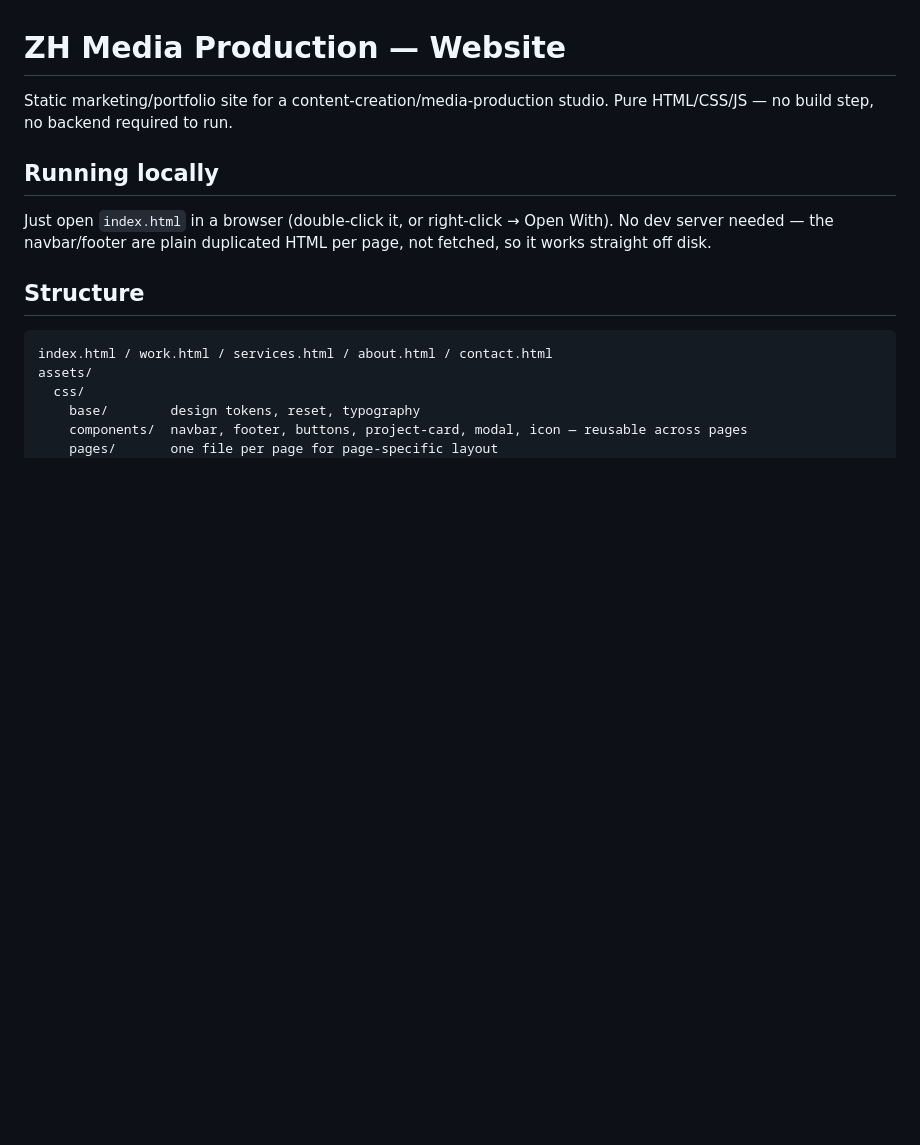
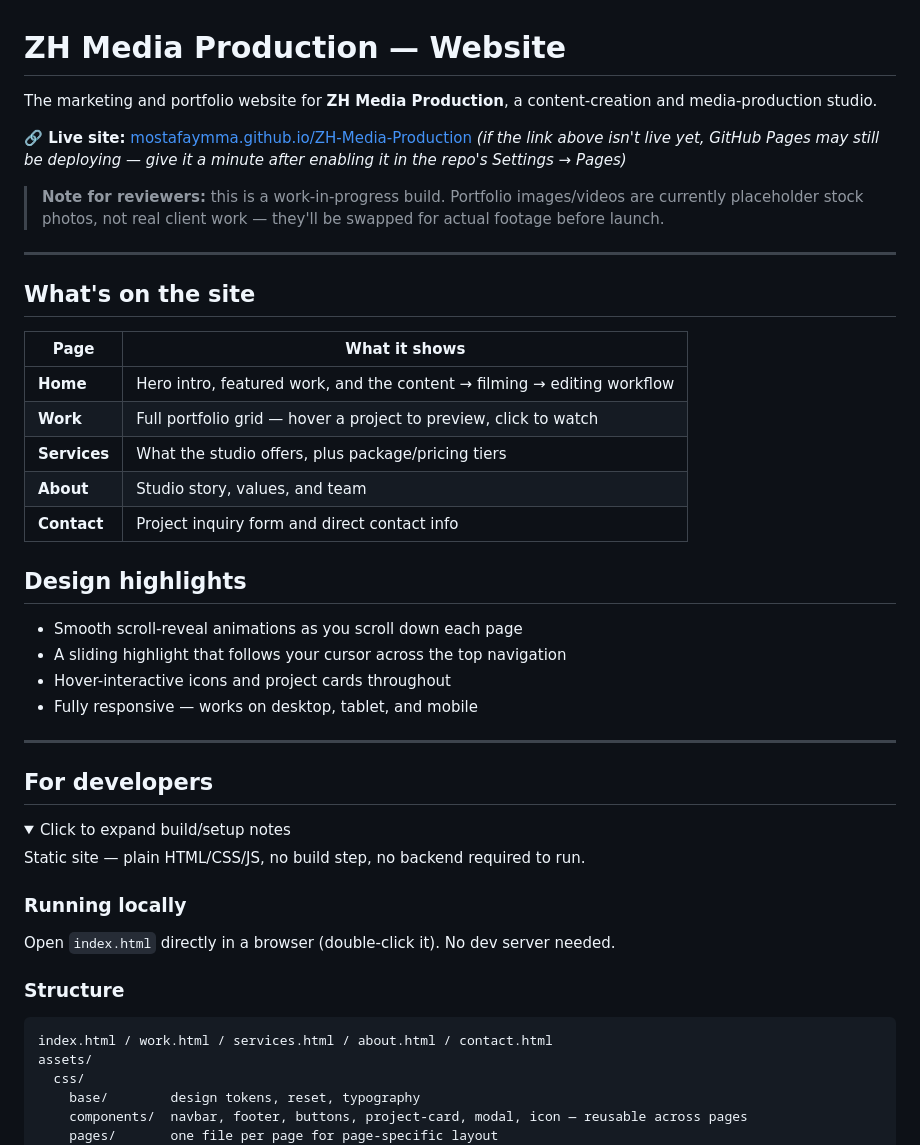
Before and after one commit to MostafaYMMA/ZH-Media-Production, a Markdown page: README.md, the part around one of its changes. Rendered like a GitHub page; folded sections open; blank space fills up the shorter version.

````diff
--- a/README.md
+++ b/README.md
@@ -1,12 +1,45 @@
 # ZH Media Production — Website
 
-Static marketing/portfolio site for a content-creation/media-production studio. Pure HTML/CSS/JS — no build step, no backend required to run.
+The marketing and portfolio website for **ZH Media Production**, a content-creation and media-production studio.
 
-## Running locally
+**🔗 Live site:** [mostafaymma.github.io/ZH-Media-Production](https://mostafaymma.github.io/ZH-Media-Production/)
+*(if the link above isn't live yet, GitHub Pages may still be deploying — give it a minute after enabling it in the repo's Settings → Pages)*
 
-Just open `index.html` in a browser (double-click it, or right-click → Open With). No dev server needed — the navbar/footer are plain duplicated HTML per page, not fetched, so it works straight off disk.
+> **Note for reviewers:** this is a work-in-progress build. Portfolio images/videos are currently placeholder stock photos, not real client work — they'll be swapped for actual footage before launch.
 
-## Structure
+---
+
+## What's on the site
+
+| Page | What it shows |
+|---|---|
+| **Home** | Hero intro, featured work, and the content → filming → editing workflow |
+| **Work** | Full portfolio grid — hover a project to preview, click to watch |
+| **Services** | What the studio offers, plus package/pricing tiers |
+| **About** | Studio story, values, and team |
+| **Contact** | Project inquiry form and direct contact info |
+
+## Design highlights
+
+- Smooth scroll-reveal animations as you scroll down each page
+- A sliding highlight that follows your cursor across the top navigation
+- Hover-interactive icons and project cards throughout
+- Fully responsive — works on desktop, tablet, and mobile
+
+---
+
+## For developers
+
+<details>
+<summary>Click to expand build/setup notes</summary>
+
+Static site — plain HTML/CSS/JS, no build step, no backend required to run.
+
+### Running locally
+
+Open `index.html` directly in a browser (double-click it). No dev server needed.
+
+### Structure
 
 ```
 index.html / work.html / services.html / about.html / contact.html
````
Also changed, not shown: other parts of README.md (+16 -14 lines).
